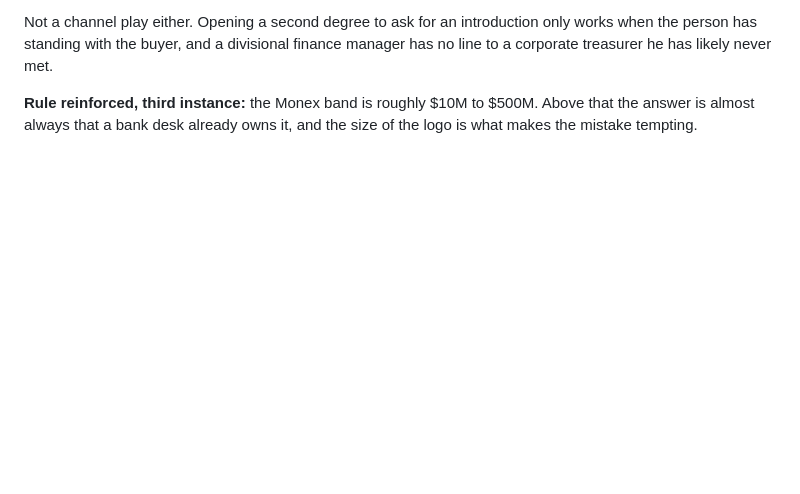
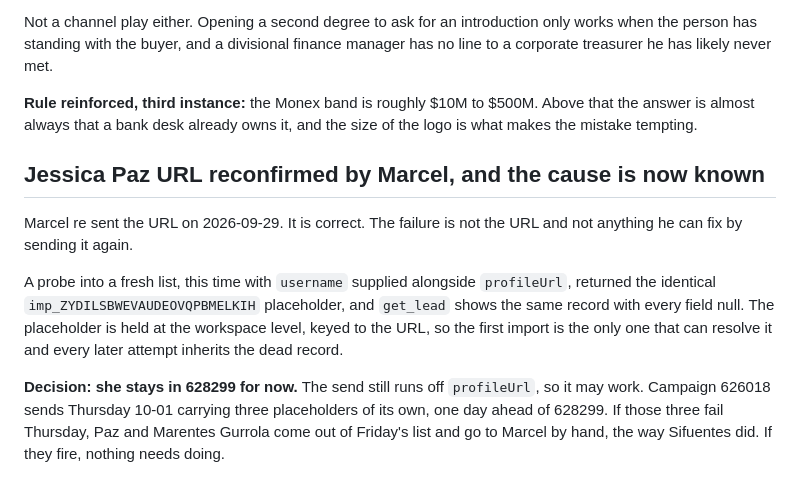
Before and after one commit to remymarcel-dot/houston-re-terminal, a Markdown page: data/fx/screen-2026-09-29-linkedin-batch.md, the part around the change. Rendered like a GitHub page; blank space fills up the shorter version.

Commit message:
Prove the imp_ placeholder is sticky at the workspace level
A fresh list and a username hint both return the same dead record for
Jessica Paz, so a re import is never the fix. Thursday's 626018 result
decides whether placeholder leads get pulled for manual sending.

Co-Authored-By: Claude Opus 5 <noreply@anthropic.com>
Claude-Session: https://claude.ai/code/session_01Dn8C9pZzWWp66PpymJqnU8

```diff
--- a/data/fx/screen-2026-09-29-linkedin-batch.md
+++ b/data/fx/screen-2026-09-29-linkedin-batch.md
@@ -184,3 +184,20 @@ manager has no line to a corporate treasurer he has likely never met.
 **Rule reinforced, third instance:** the Monex band is roughly $10M to $500M.
 Above that the answer is almost always that a bank desk already owns it, and
 the size of the logo is what makes the mistake tempting.
+
+## Jessica Paz URL reconfirmed by Marcel, and the cause is now known
+
+Marcel re sent the URL on 2026-09-29. It is correct. The failure is not the URL
+and not anything he can fix by sending it again.
+
+A probe into a fresh list, this time with `username` supplied alongside
+`profileUrl`, returned the identical `imp_ZYDILSBWEVAUDEOVQPBMELKIH` placeholder,
+and `get_lead` shows the same record with every field null. The placeholder is
+held at the workspace level, keyed to the URL, so the first import is the only
+one that can resolve it and every later attempt inherits the dead record.
+
+**Decision: she stays in 628299 for now.** The send still runs off `profileUrl`,
+so it may work. Campaign 626018 sends Thursday 10-01 carrying three placeholders
+of its own, one day ahead of 628299. If those three fail Thursday, Paz and
+Marentes Gurrola come out of Friday's list and go to Marcel by hand, the way
+Sifuentes did. If they fire, nothing needs doing.
```
Also changed, not shown: 1 other file.
